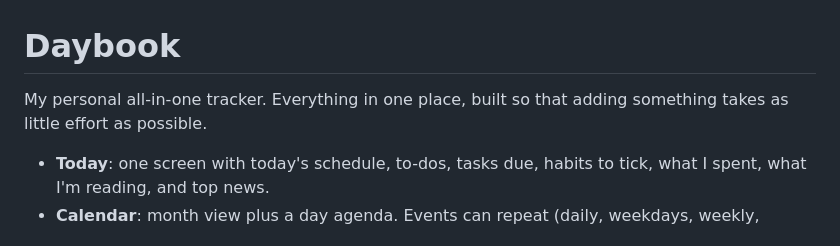
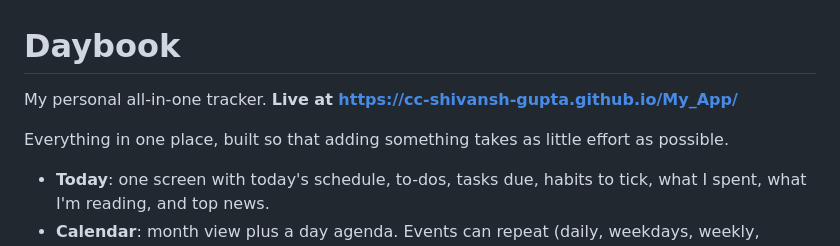
Before and after one commit to CC-Shivansh-Gupta/My_App, a Markdown page: README.md, the part around the change. Drawn GitHub-style.

Commit message:
Link the live app in the README
Co-Authored-By: Claude Opus 5.5 <noreply@anthropic.com>
Claude-Session: https://claude.ai/code/session_01DyvsNVJ8vS9qAS5MgS1t5y

```diff
--- a/README.md
+++ b/README.md
@@ -1,6 +1,8 @@
 # Daybook
 
-My personal all-in-one tracker. Everything in one place, built so that adding something takes as little effort as possible.
+My personal all-in-one tracker. **Live at https://cc-shivansh-gupta.github.io/My_App/**
+
+ Everything in one place, built so that adding something takes as little effort as possible.
 
 - **Today**: one screen with today's schedule, to-dos, tasks due, habits to tick, what I spent, what I'm reading, and top news.
 - **Calendar**: month view plus a day agenda. Events can repeat (daily, weekdays, weekly, monthly, yearly).
```
